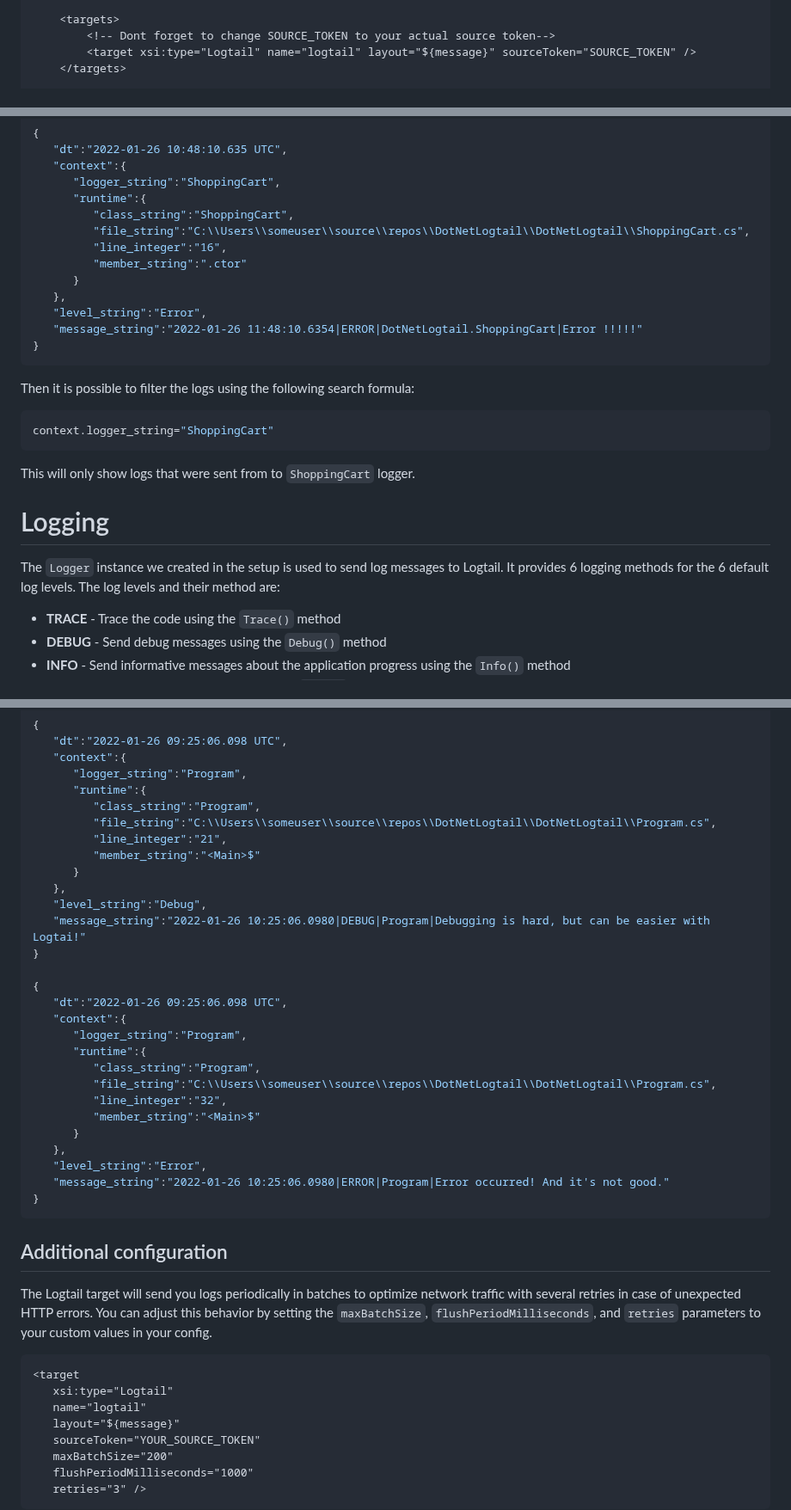
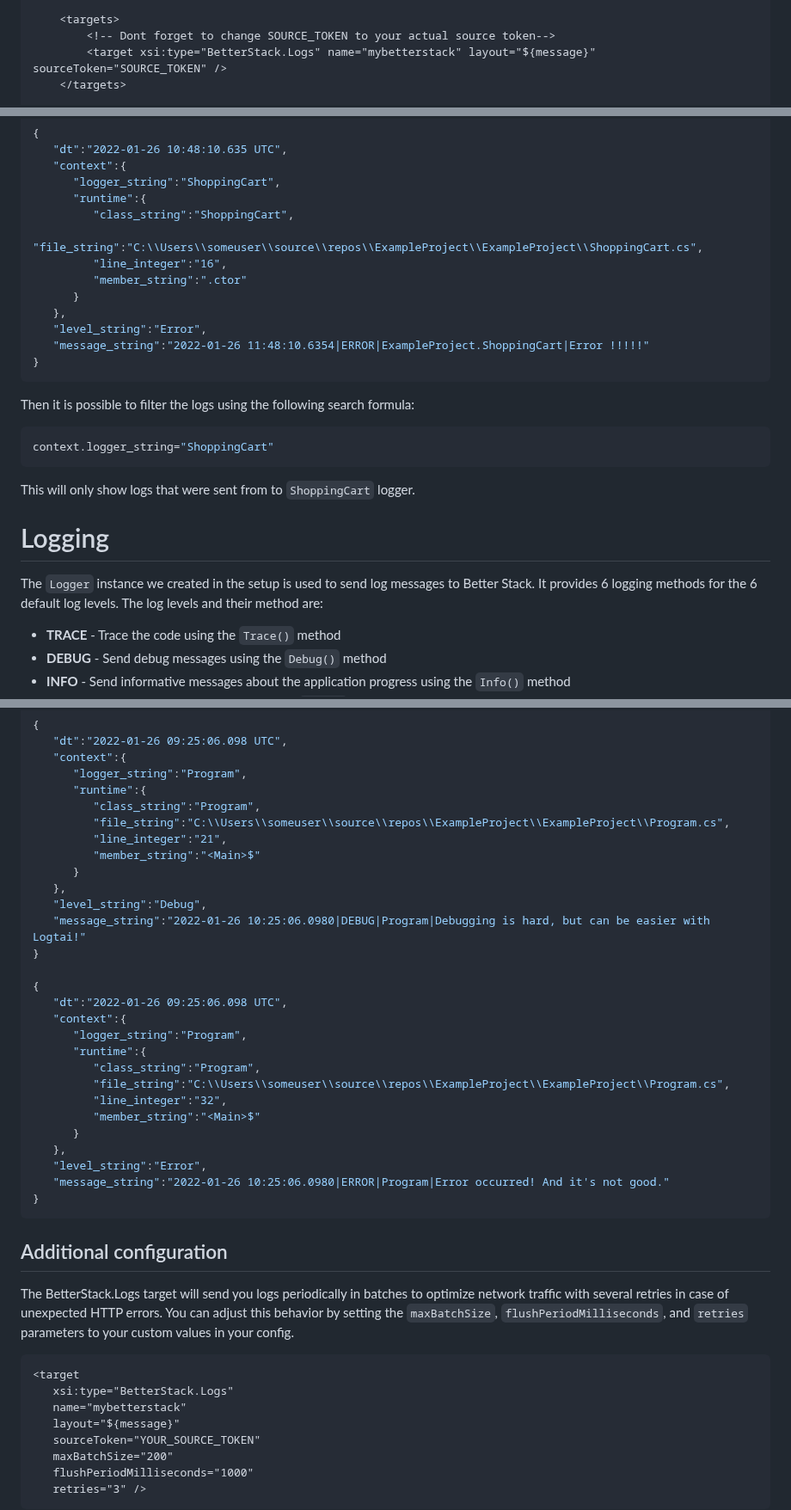
Before and after one commit to BetterStackHQ/logs-client-nlog, a Markdown page: example-project/README.md, 3 parts joined by grey strips. Shown at 86% size. GitHub-like rendering.

````diff
--- a/example-project/README.md
+++ b/example-project/README.md
@@ -55,7 +57,7 @@ In the root directory of the project create the `nlog.config` file or copy the f
 
 	<targets>
 		<!-- Dont forget to change SOURCE_TOKEN to your actual source token-->
-		<target xsi:type="Logtail" name="logtail" layout="${message}" sourceToken="SOURCE_TOKEN" />
+		<target xsi:type="BetterStack.Logs" name="mybetterstack" layout="${message}" sourceToken="SOURCE_TOKEN" />
 	</targets>
 
 	<rules>
@@ -131,13 +136,13 @@ The output will look similar to this:
       "logger_string":"ShoppingCart",
       "runtime":{
          "class_string":"ShoppingCart",
-         "file_string":"C:\\Users\\someuser\\source\\repos\\DotNetLogtail\\DotNetLogtail\\ShoppingCart.cs",
+         "file_string":"C:\\Users\\someuser\\source\\repos\\ExampleProject\\ExampleProject\\ShoppingCart.cs",
          "line_integer":"16",
          "member_string":".ctor"
       }
    },
    "level_string":"Error",
-   "message_string":"2022-01-26 11:48:10.6354|ERROR|DotNetLogtail.ShoppingCart|Error !!!!!"
+   "message_string":"2022-01-26 11:48:10.6354|ERROR|ExampleProject.ShoppingCart|Error !!!!!"
 }
 ```
 
@@ -151,7 +156,8 @@ This will only show logs that were sent from to `ShoppingCart` logger.
 
 # Logging
 
-The `Logger` instance we created in the setup is used to send log messages to Logtail. It provides 6 logging methods for the 6 default log levels. The log levels and their method are:
+The `Logger` instance we created in the setup is used to send log messages to Better Stack.
+It provides 6 logging methods for the 6 default log levels. The log levels and their method are:
 
 - **TRACE** - Trace the code using the `Trace()` method
 - **DEBUG** - Send debug messages using the `Debug()` method
@@ -181,7 +187,7 @@ This will create the following JSON output:
       "logger_string":"Program",
       "runtime":{
          "class_string":"Program",
-         "file_string":"C:\\Users\\someuser\\source\\repos\\DotNetLogtail\\DotNetLogtail\\Program.cs",
+         "file_string":"C:\\Users\\someuser\\source\\repos\\ExampleProject\\ExampleProject\\Program.cs",
          "line_integer":"21",
          "member_string":"<Main>$"
       }
@@ -196,7 +202,7 @@ This will create the following JSON output:
       "logger_string":"Program",
       "runtime":{
          "class_string":"Program",
-         "file_string":"C:\\Users\\someuser\\source\\repos\\DotNetLogtail\\DotNetLogtail\\Program.cs",
+         "file_string":"C:\\Users\\someuser\\source\\repos\\ExampleProject\\ExampleProject\\Program.cs",
          "line_integer":"32",
          "member_string":"<Main>$"
       }
@@ -208,12 +214,13 @@ This will create the following JSON output:
 
 ## Additional configuration
 
-The Logtail target will send you logs periodically in batches to optimize network traffic with several retries in case of unexpected HTTP errors. You can adjust this behavior by setting the `maxBatchSize`, `flushPeriodMilliseconds`, and `retries` parameters to your custom values in your config.
+The BetterStack.Logs target will send you logs periodically in batches to optimize network traffic with several retries in case of unexpected HTTP errors.
+You can adjust this behavior by setting the `maxBatchSize`, `flushPeriodMilliseconds`, and `retries` parameters to your custom values in your config.
 
 ```xml
 <target
-   xsi:type="Logtail"
-   name="logtail"
+   xsi:type="BetterStack.Logs"
+   name="mybetterstack"
    layout="${message}"
    sourceToken="YOUR_SOURCE_TOKEN"
    maxBatchSize="200"
````
Also changed, not shown: other parts of example-project/README.md (+20 -15 lines), LICENSE.md (+1 -1 lines), README.md (+5 -7 lines), dashboard.png (added), 19 other files.
